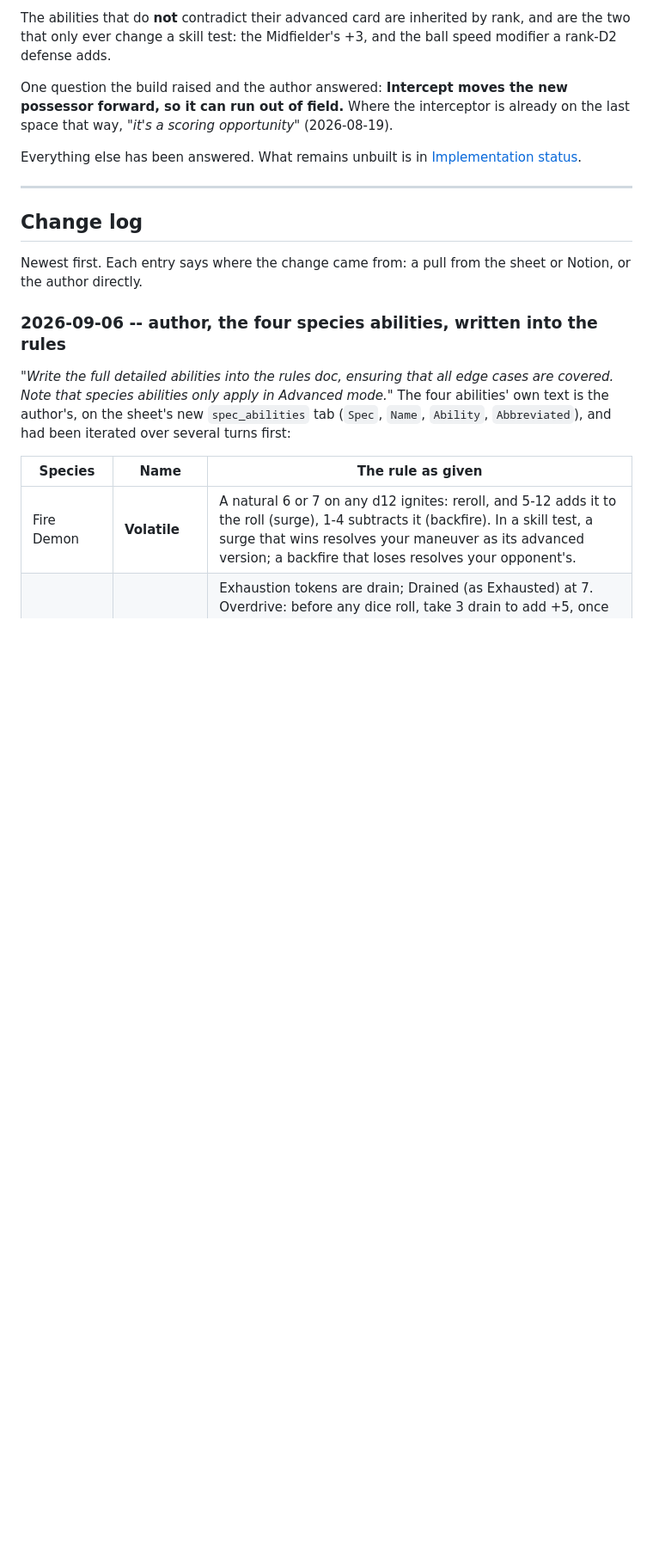
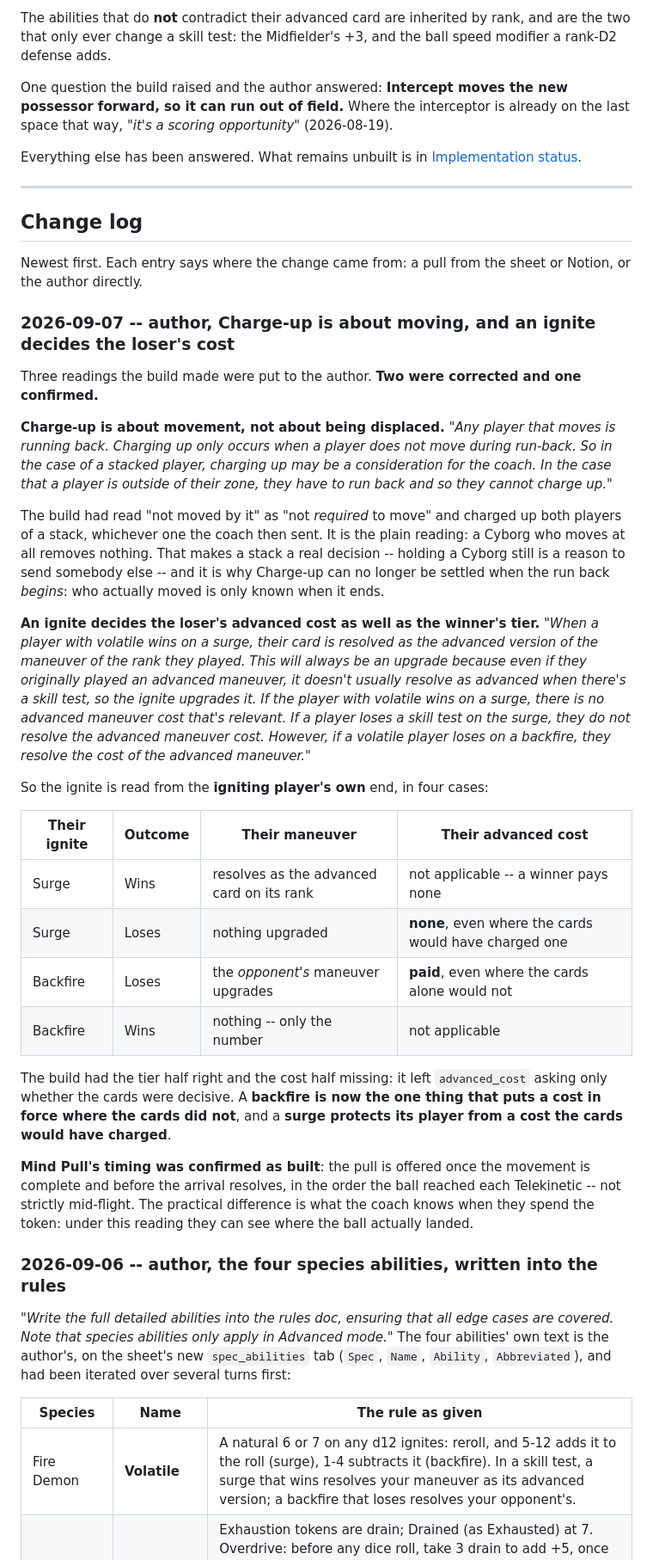
Before and after one commit to HolyTispoon/fool-bot, a Markdown page: docs/rules-log.md, the part around one of its changes. Shown at 86% size. GitHub-like rendering; blank space fills up the shorter version.

```diff
--- a/docs/rules-log.md
+++ b/docs/rules-log.md
@@ -123,6 +101,49 @@ Everything else has been answered. What remains unbuilt is in
 
 Newest first. Each entry says where the change came from: a pull from the sheet or Notion, or
 the author directly.
+
+### 2026-09-07 -- author, Charge-up is about moving, and an ignite decides the loser's cost
+
+Three readings the build made were put to the author. **Two were corrected and one confirmed.**
+
+**Charge-up is about movement, not about being displaced.** *"Any player that moves is running
+back. Charging up only occurs when a player does not move during run-back. So in the case of a
+stacked player, charging up may be a consideration for the coach. In the case that a player is
+outside of their zone, they have to run back and so they cannot charge up."*
+
+The build had read "not moved by it" as "not *required* to move" and charged up both players of
+a stack, whichever one the coach then sent. It is the plain reading: a Cyborg who moves at all
+removes nothing. That makes a stack a real decision -- holding a Cyborg still is a reason to
+send somebody else -- and it is why Charge-up can no longer be settled when the run back
+*begins*: who actually moved is only known when it ends.
+
+**An ignite decides the loser's advanced cost as well as the winner's tier.** *"When a player
+with volatile wins on a surge, their card is resolved as the advanced version of the maneuver of
+the rank they played. This will always be an upgrade because even if they originally played an
+advanced maneuver, it doesn't usually resolve as advanced when there's a skill test, so the
+ignite upgrades it. If the player with volatile wins on a surge, there is no advanced maneuver
+cost that's relevant. If a player loses a skill test on the surge, they do not resolve the
+advanced maneuver cost. However, if a volatile player loses on a backfire, they resolve the cost
+of the advanced maneuver."*
+
+So the ignite is read from the **igniting player's own** end, in four cases:
+
+| Their ignite | Outcome | Their maneuver | Their advanced cost |
+|---|---|---|---|
+| Surge | Wins | resolves as the advanced card on its rank | not applicable -- a winner pays none |
+| Surge | Loses | nothing upgraded | **none**, even where the cards would have charged one |
+| Backfire | Loses | the *opponent's* maneuver upgrades | **paid**, even where the cards alone would not |
+| Backfire | Wins | nothing -- only the number | not applicable |
+
+The build had the tier half right and the cost half missing: it left `advanced_cost` asking
+only whether the cards were decisive. A **backfire is now the one thing that puts a cost in
+force where the cards did not**, and a **surge protects its player from a cost the cards would
+have charged**.
+
+**Mind Pull's timing was confirmed as built**: the pull is offered once the movement is
+complete and before the arrival resolves, in the order the ball reached each Telekinetic --
+not strictly mid-flight. The practical difference is what the coach knows when they spend the
+token: under this reading they can see where the ball actually landed.
 
 ### 2026-09-06 -- author, the four species abilities, written into the rules
 
```
Also changed, not shown: other parts of docs/rules-log.md (+2 -24 lines), docs/living-rules.md (+17 -4 lines).
